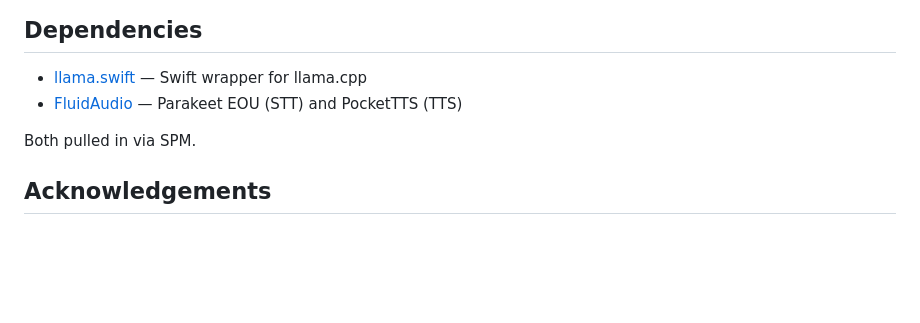
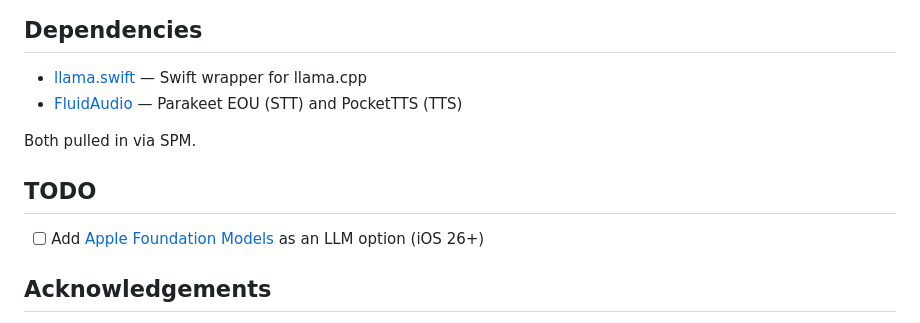
Before and after one commit to fikrikarim/volocal, a Markdown page: README.md, the part around the change. Rendered like a GitHub page; blank space fills up the shorter version.

Commit message:
Add TODO: Apple Foundation Models as LLM option
Co-Authored-By: Claude Opus 4.6 (1M context) <noreply@anthropic.com>

```diff
--- a/README.md
+++ b/README.md
@@ -94,6 +94,10 @@ Volocal/
 
 Both pulled in via SPM.
 
+## TODO
+
+- [ ] Add [Apple Foundation Models](https://developer.apple.com/documentation/FoundationModels) as an LLM option (iOS 26+)
+
 ## Acknowledgements
 
 - [FluidAudio](https://github.com/FluidInference/FluidAudio) by FluidInference — CoreML implementations of Parakeet EOU and PocketTTS that make the Neural Engine strategy possible
```
